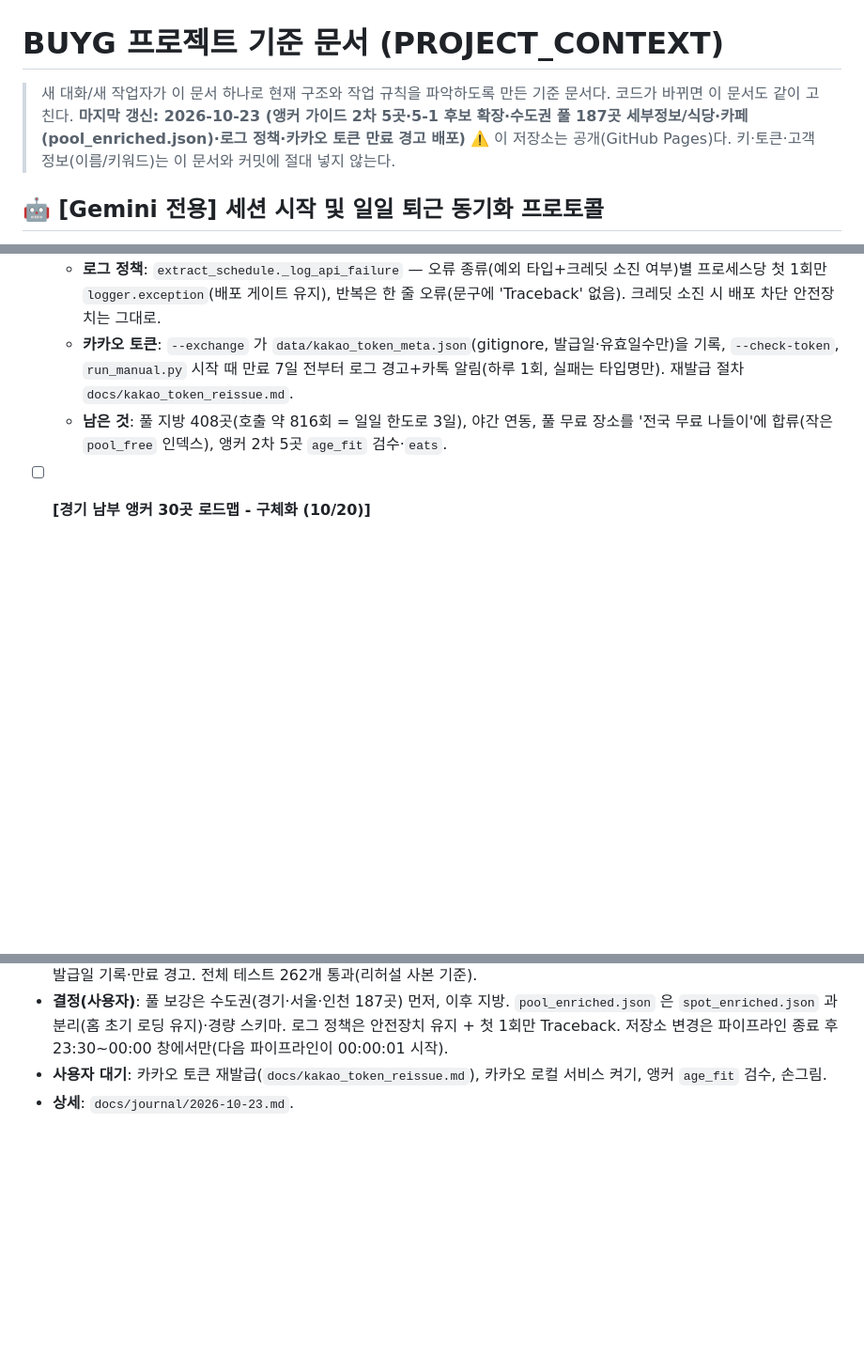
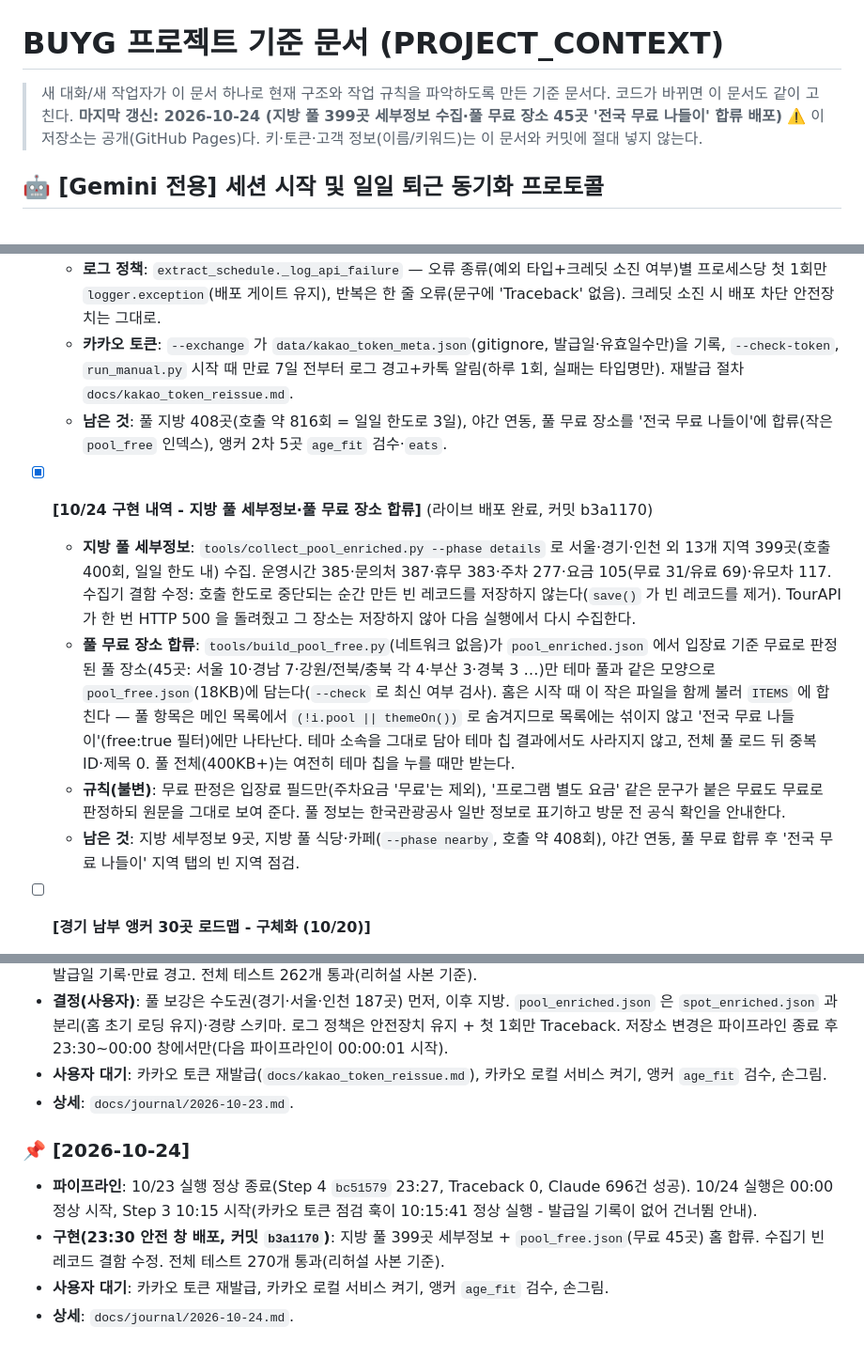
Before and after one commit to Buyg-kids/09-calendar, a Markdown page: PROJECT_CONTEXT.md, 3 parts joined by grey strips. Shown at 94% size. Rendered like a GitHub page; blank space fills up the shorter version.

Commit message:
10/24 기록: 지방 풀 세부정보·풀 무료 장소 합류 배포
Co-Authored-By: Claude Sonnet 5.5 <noreply@anthropic.com>

```diff
--- a/PROJECT_CONTEXT.md
+++ b/PROJECT_CONTEXT.md
@@ -1,7 +1,7 @@
 # BUYG 프로젝트 기준 문서 (PROJECT_CONTEXT)
 
 > 새 대화/새 작업자가 이 문서 하나로 현재 구조와 작업 규칙을 파악하도록 만든 기준 문서다.
-> 코드가 바뀌면 이 문서도 같이 고친다. **마지막 갱신: 2026-10-23 (앵커 가이드 2차 5곳·5-1 후보 확장·수도권 풀 187곳 세부정보/식당·카페(pool_enriched.json)·로그 정책·카카오 토큰 만료 경고 배포)**
+> 코드가 바뀌면 이 문서도 같이 고친다. **마지막 갱신: 2026-10-24 (지방 풀 399곳 세부정보 수집·풀 무료 장소 45곳 '전국 무료 나들이' 합류 배포)**
 > ⚠️ 이 저장소는 공개(GitHub Pages)다. 키·토큰·고객 정보(이름/키워드)는 이 문서와 커밋에 절대 넣지 않는다.
 
 ## 🤖 [Gemini 전용] 세션 시작 및 일일 퇴근 동기화 프로토콜
@@ -268,6 +268,11 @@
   - **로그 정책**: `extract_schedule._log_api_failure` — 오류 종류(예외 타입+크레딧 소진 여부)별 프로세스당 첫 1회만 `logger.exception`(배포 게이트 유지), 반복은 한 줄 오류(문구에 'Traceback' 없음). 크레딧 소진 시 배포 차단 안전장치는 그대로.
   - **카카오 토큰**: `--exchange` 가 `data/kakao_token_meta.json`(gitignore, 발급일·유효일수만)을 기록, `--check-token`, `run_manual.py` 시작 때 만료 7일 전부터 로그 경고+카톡 알림(하루 1회, 실패는 타입명만). 재발급 절차 `docs/kakao_token_reissue.md`.
   - **남은 것**: 풀 지방 408곳(호출 약 816회 = 일일 한도로 3일), 야간 연동, 풀 무료 장소를 '전국 무료 나들이'에 합류(작은 `pool_free` 인덱스), 앵커 2차 5곳 `age_fit` 검수·`eats`.
+- [x] **[10/24 구현 내역 - 지방 풀 세부정보·풀 무료 장소 합류]** (라이브 배포 완료, 커밋 b3a1170)
+  - **지방 풀 세부정보**: `tools/collect_pool_enriched.py --phase details` 로 서울·경기·인천 외 13개 지역 399곳(호출 400회, 일일 한도 내) 수집. 운영시간 385·문의처 387·휴무 383·주차 277·요금 105(무료 31/유료 69)·유모차 117. 수집기 결함 수정: 호출 한도로 중단되는 순간 만든 빈 레코드를 저장하지 않는다(`save()` 가 빈 레코드를 제거). TourAPI 가 한 번 HTTP 500 을 돌려줬고 그 장소는 저장하지 않아 다음 실행에서 다시 수집한다.
+  - **풀 무료 장소 합류**: `tools/build_pool_free.py`(네트워크 없음)가 `pool_enriched.json` 에서 입장료 기준 무료로 판정된 풀 장소(45곳: 서울 10·경남 7·강원/전북/충북 각 4·부산 3·경북 3 …)만 테마 풀과 같은 모양으로 `pool_free.json`(18KB)에 담는다(`--check` 로 최신 여부 검사). 홈은 시작 때 이 작은 파일을 함께 불러 `ITEMS` 에 합친다 — 풀 항목은 메인 목록에서 `(!i.pool || themeOn())` 로 숨겨지므로 목록에는 섞이지 않고 '전국 무료 나들이'(free:true 필터)에만 나타난다. 테마 소속을 그대로 담아 테마 칩 결과에서도 사라지지 않고, 전체 풀 로드 뒤 중복 ID·제목 0. 풀 전체(400KB+)는 여전히 테마 칩을 누를 때만 받는다.
+  - **규칙(불변)**: 무료 판정은 입장료 필드만(주차요금 '무료'는 제외), '프로그램 별도 요금' 같은 문구가 붙은 무료도 무료로 판정하되 원문을 그대로 보여 준다. 풀 정보는 한국관광공사 일반 정보로 표기하고 방문 전 공식 확인을 안내한다.
+  - **남은 것**: 지방 세부정보 9곳, 지방 풀 식당·카페(`--phase nearby`, 호출 약 408회), 야간 연동, 풀 무료 합류 후 '전국 무료 나들이' 지역 탭의 빈 지역 점검.
 - [ ] **[경기 남부 앵커 30곳 로드맵 - 구체화 (10/20)]**
   - **1단계 후보 발굴**(밤, Step 4 이후): TourAPI `ldongCode2` 로 경기 시군구 코드 확인 → `areaBasedList2`(관광지 12·문화시설 14·레포츠 28)로 수원·용인·화성·성남·안양·과천·의왕·군포·평택·안산·오산·시흥·광명·하남·광주·이천·여주·양평·부천·김포 후보를 모아 `--cache-dir` 에 저장 → 키즈 적합도(이름·분류·테마)로 거른 뒤 50곳 후보 확정(사용자 확인).
   - **2단계 가이드 초안 자동화**: 장소마다 TourAPI `detailIntro2`(운영시간 usetime·휴무 restdate·주차 parking·문의 infocenter, 문화시설은 usefee·spendtime)와 `detailCommon2`(개요·홈페이지·좌표)로 `place_guides.json` 규격의 초안(사실 항목 = 출처 URL + 확인일)을 만들고, 공식 홈페이지에서 교차 확인한 값만 확정.
@@ -436,3 +441,9 @@
 - **결정(사용자)**: 풀 보강은 수도권(경기·서울·인천 187곳) 먼저, 이후 지방. `pool_enriched.json` 은 `spot_enriched.json` 과 분리(홈 초기 로딩 유지)·경량 스키마. 로그 정책은 안전장치 유지 + 첫 1회만 Traceback. 저장소 변경은 파이프라인 종료 후 23:30~00:00 창에서만(다음 파이프라인이 00:00:01 시작).
 - **사용자 대기**: 카카오 토큰 재발급(`docs/kakao_token_reissue.md`), 카카오 로컬 서비스 켜기, 앵커 `age_fit` 검수, 손그림.
 - **상세**: `docs/journal/2026-10-23.md`.
+
+### 📌 [2026-10-24]
+- **파이프라인**: 10/23 실행 정상 종료(Step 4 `bc51579` 23:27, Traceback 0, Claude 696건 성공). 10/24 실행은 00:00 정상 시작, Step 3 10:15 시작(카카오 토큰 점검 훅이 10:15:41 정상 실행 - 발급일 기록이 없어 건너뜀 안내).
+- **구현(23:30 안전 창 배포, 커밋 `b3a1170`)**: 지방 풀 399곳 세부정보 + `pool_free.json`(무료 45곳) 홈 합류. 수집기 빈 레코드 결함 수정. 전체 테스트 270개 통과(리허설 사본 기준).
+- **사용자 대기**: 카카오 토큰 재발급, 카카오 로컬 서비스 켜기, 앵커 `age_fit` 검수, 손그림.
+- **상세**: `docs/journal/2026-10-24.md`.
```
Also changed, not shown: other parts of PROJECT_CONTEXT.md (+1 -1 lines), docs/journal/2026-10-24.md (added, +19 -0 lines).
